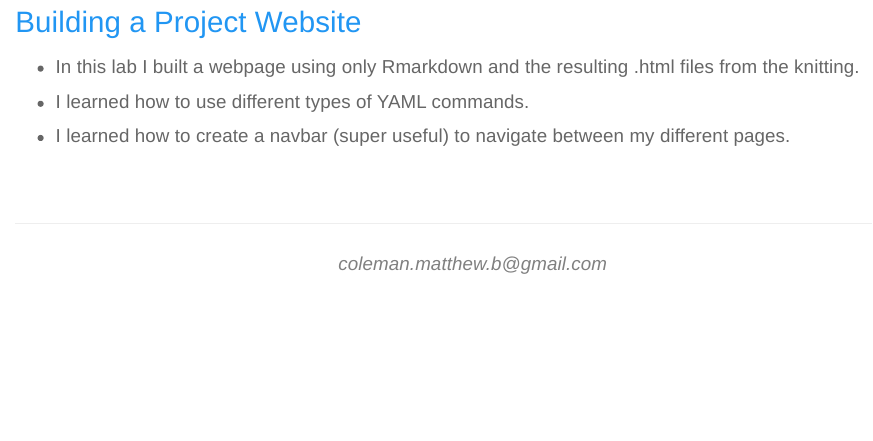
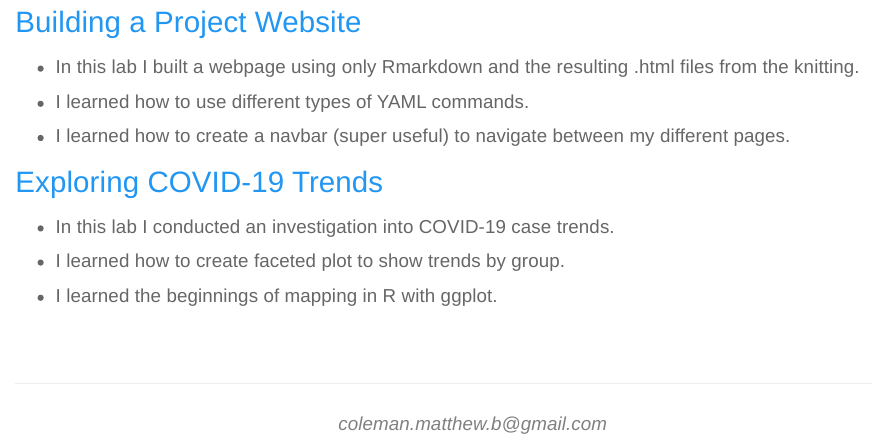
Before and after one commit to matthewbcoleman/matthewbcoleman.github.io, an R Markdown document (geog176A.Rmd): the page in a window 1100 px wide, from 260 px down. The pictures show the output file geog176A.html that the author committed with the source, opened offline; library style sheets and scripts come from the installed R packages.

Commit message:
add ~lab~

```diff
--- a/geog176A.Rmd
+++ b/geog176A.Rmd
@@ -10,3 +10,9 @@ In the summer of 2020, I took a course, Geography 176A - *Introduction to Geogra
 - In this lab I built a webpage using only Rmarkdown and the resulting .html files from the knitting.
 - I learned how to use different types of YAML commands.
 - I learned how to create a navbar (super useful) to navigate between my different pages.
+
+## [Exploring COVID-19 Trends](https://matthewbcoleman.github.io/geog-176A-labs/lab-02.html)
+
+- In this lab I conducted an investigation into COVID-19 case trends.
+- I learned how to create faceted plot to show trends by group.
+- I learned the beginnings of mapping in R with ggplot.
```
Also changed, not shown: geog176A.html, img/statecovidplot.jpg (deleted), img/usacasecount.jpg (deleted).
